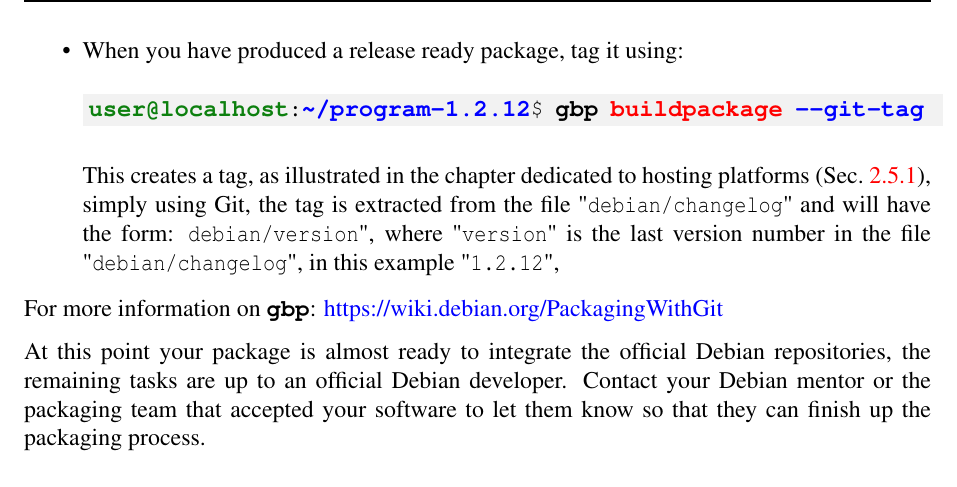
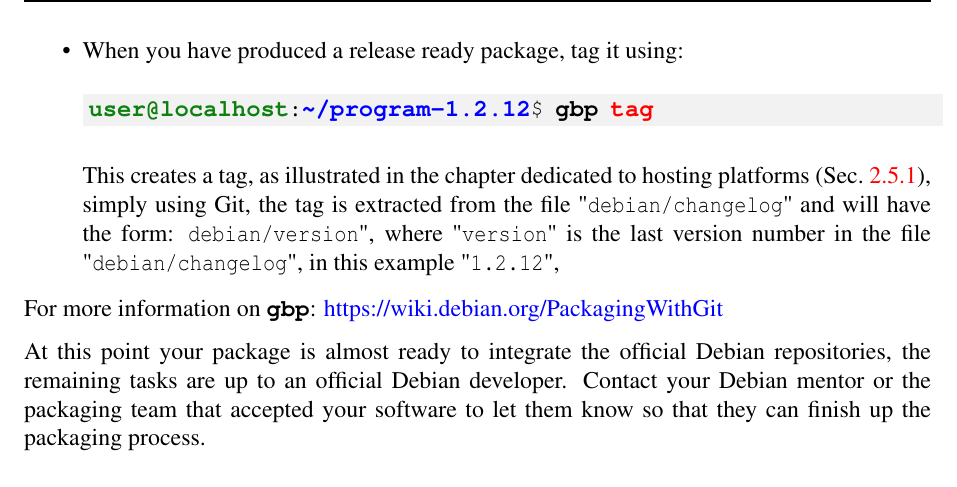
Before and after one commit to Slookeur/OPEN, a LaTeX thesis (open.tex, which reads packaging/debian.tex): part of page 104 of 144, cut so that both start at the same text. Compiled offline with pdfLaTeX.

Commit message:
OPEN sources: mer. 27 nov. 2024 14:32:18 CET

```diff
--- a/packaging/debian.tex
+++ b/packaging/debian.tex
@@ -886,7 +886,7 @@ You need to create a GPG key associated to your email adress to sign the package
 \item When you have produced a release ready package, tag it using:
 \vspace{-0.25cm}
 \begin{scripti}
-\uprompt{~/program-1.2.12} \bftt{gbp} \rtt{buildpackage} \btt{--git-tag}
+\uprompt{~/program-1.2.12} \bftt{gbp} \rtt{tag}
 \end{scripti}
 \\[-0.75cm]
 \noindent This creates a tag, as illustrated in the chapter dedicated to hosting platforms (Sec.~\ref{gtags}), simply using Git, the tag is extracted from the file "\texttt{debian/changelog}" and will have the form: \texttt{debian/version}", where "\texttt{version}" is the last version number in the file "\texttt{debian/changelog}", in this example "\texttt{1.2.12}",
```
